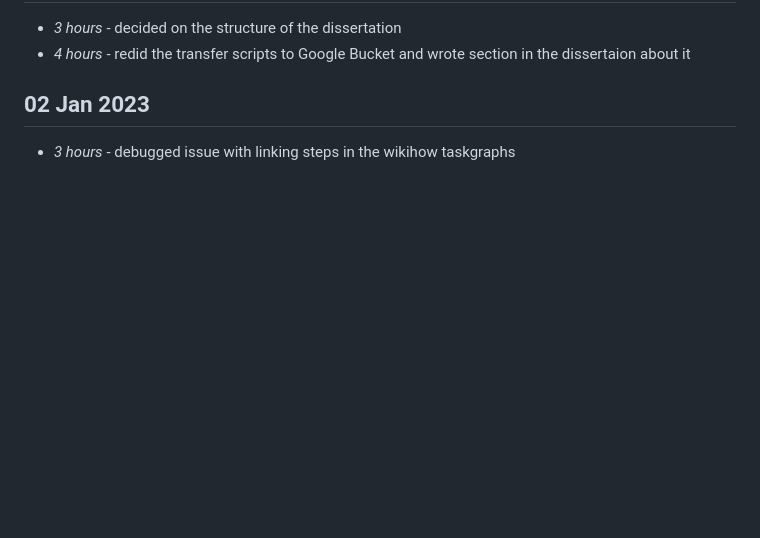
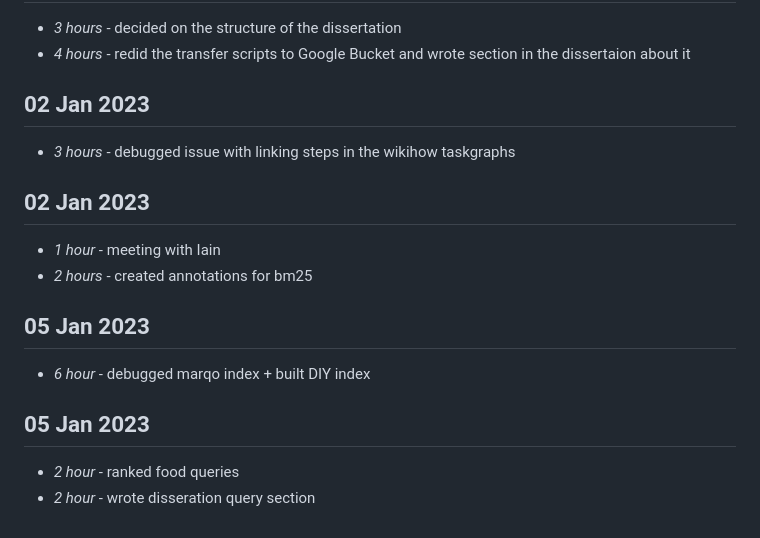
Before and after one commit to PhilipZubel/IndividualProject, a Markdown page: timelog.md, the part around the change. GitHub-like rendering; blank space fills up the shorter version.

```diff
--- a/timelog.md
+++ b/timelog.md
@@ -327,3 +327,14 @@ Sequence-to-Sequence Model](https://arxiv.org/pdf/2003.06713.pdf)
 
 ## 02 Jan 2023
 * *3 hours* - debugged issue with linking steps in the wikihow taskgraphs
+
+## 02 Jan 2023
+* *1 hour* - meeting with Iain
+* *2 hours* - created annotations for bm25
+
+## 05 Jan 2023
+* *6 hour* - debugged marqo index + built DIY index
+
+## 05 Jan 2023
+* *2 hour* - ranked food queries
+* *2 hour* - wrote disseration query section
```
